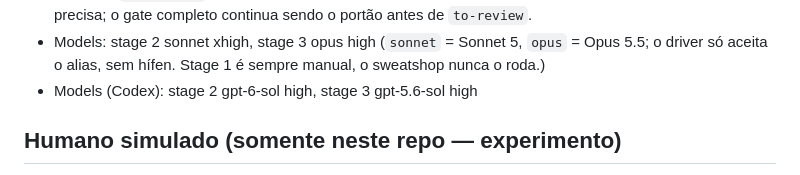
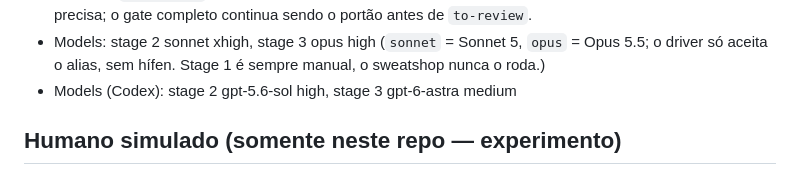
Before and after one commit to Laginho/SynchroNice, a Markdown page: AGENTS.md, the part around the change. Drawn GitHub-style.

Commit message:
docs: authorize SYN-016 retry contract and model pilot

```diff
--- a/AGENTS.md
+++ b/AGENTS.md
@@ -41,7 +41,7 @@ Single-context: `CONTEXT.md` + `docs/adr/` na raiz. See `docs/agents/domain.md`.
 - Models: stage 2 sonnet xhigh, stage 3 opus high
   (`sonnet` = Sonnet 5, `opus` = Opus 5.5; o driver só aceita o alias, sem
   hífen. Stage 1 é sempre manual, o sweatshop nunca o roda.)
-- Models (Codex): stage 2 gpt-6-sol high, stage 3 gpt-5.6-sol high
+- Models (Codex): stage 2 gpt-5.6-sol high, stage 3 gpt-6-astra medium
 
 ## Humano simulado (somente neste repo — experimento)
 
```
Also changed, not shown: 1 other file.
